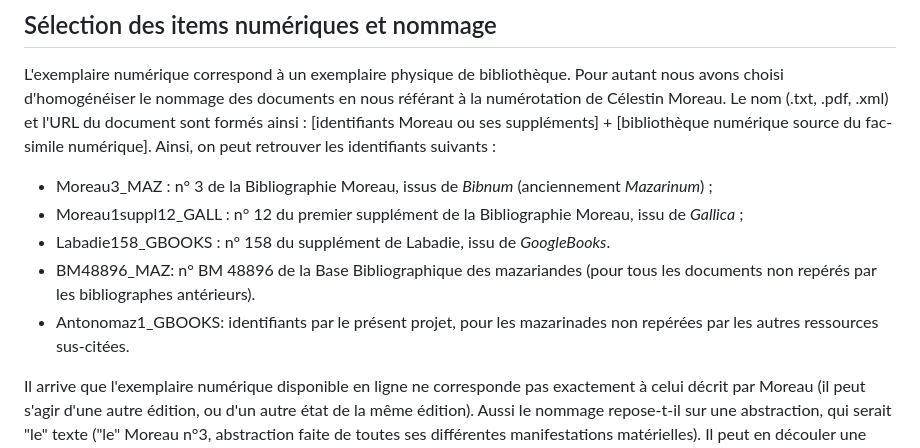
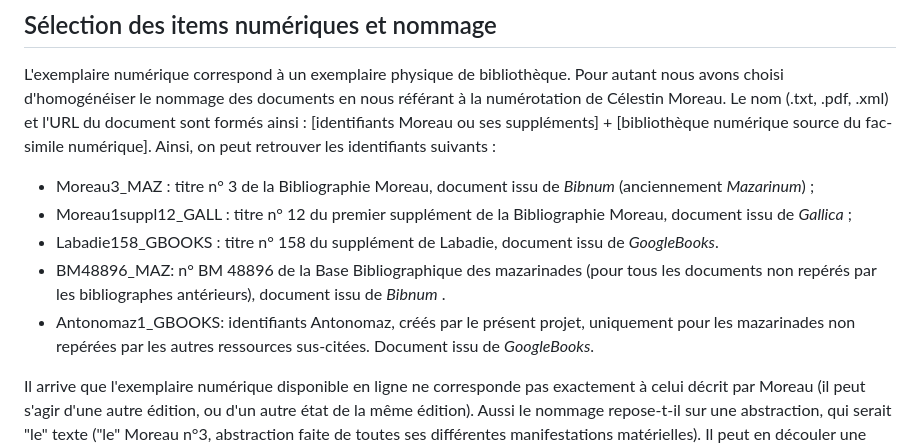
Before and after one commit to Antonomaz/Application, a Markdown page: Markdown/technical_doc.md, the part around the change. GitHub-like rendering.

```diff
--- a/Markdown/technical_doc.md
+++ b/Markdown/technical_doc.md
@@ -44,11 +44,11 @@ Des mots clés sont ajoutés peu à peu, en particulier les sujets, et les genre
 
 L'exemplaire numérique correspond à un exemplaire physique de bibliothèque. Pour autant nous avons choisi d'homogénéiser le nommage des documents en nous référant à la numérotation de Célestin Moreau. Le nom (.txt, .pdf, .xml) et l'URL du document  sont formés ainsi : [identifiants Moreau ou ses suppléments] + [bibliothèque numérique source du fac-simile numérique].
 Ainsi, on peut retrouver les identifiants suivants :
-- Moreau3_MAZ : n° 3 de la Bibliographie Moreau, issus de _Bibnum_ (anciennement _Mazarinum_) ;
-- Moreau1suppl12_GALL : n° 12 du premier supplément de la Bibliographie Moreau, issu de _Gallica_ ;
-- Labadie158_GBOOKS : n° 158 du supplément de Labadie, issu de _GoogleBooks_.
-- BM48896_MAZ: n° BM 48896 de la Base Bibliographique des mazariandes (pour tous les documents non repérés par les bibliographes antérieurs).
-- Antonomaz1_GBOOKS: identifiants par le présent projet, pour les mazarinades non repérées par les autres ressources sus-citées.
+- Moreau3_MAZ : titre n° 3 de la Bibliographie Moreau, document issu de _Bibnum_ (anciennement _Mazarinum_) ;
+- Moreau1suppl12_GALL : titre n° 12 du premier supplément de la Bibliographie Moreau, document issu de _Gallica_ ;
+- Labadie158_GBOOKS : titre n° 158 du supplément de Labadie, document issu de _GoogleBooks_.
+- BM48896_MAZ: n° BM 48896 de la Base Bibliographique des mazarinades (pour tous les documents non repérés par les bibliographes antérieurs), document issu de _Bibnum_  .
+- Antonomaz1_GBOOKS: identifiants Antonomaz, créés  par le présent projet, uniquement pour les mazarinades non repérées par les autres ressources sus-citées. Document issu de _GoogleBooks_.
 
 Il arrive que l'exemplaire numérique disponible en ligne ne corresponde pas exactement à celui décrit par Moreau (il peut s'agir d'une autre édition, ou d'un autre état de la même édition). Aussi le nommage repose-t-il sur une abstraction, qui serait "le" texte ("le" Moreau n°3, abstraction faite de toutes ses différentes manifestations matérielles).
 Il peut en découler une inexactitude dans certains cas, puisque les différentes éditions peuvent comporter des changements plus ou moins importants. En pareil cas, il n'est pas rare que Moreau ait lui-même produit une nouvelle numérotation (dans ses "Suppléments"), auquel cas nous créons aussi un nouvel item quand le document est disponible en ligne. Quand le "supplément" Moreau consistait en un commentaire de sa part, sur un texte semblable, nous n'avons pas retenu l'item du Supplément Moreau.
```
